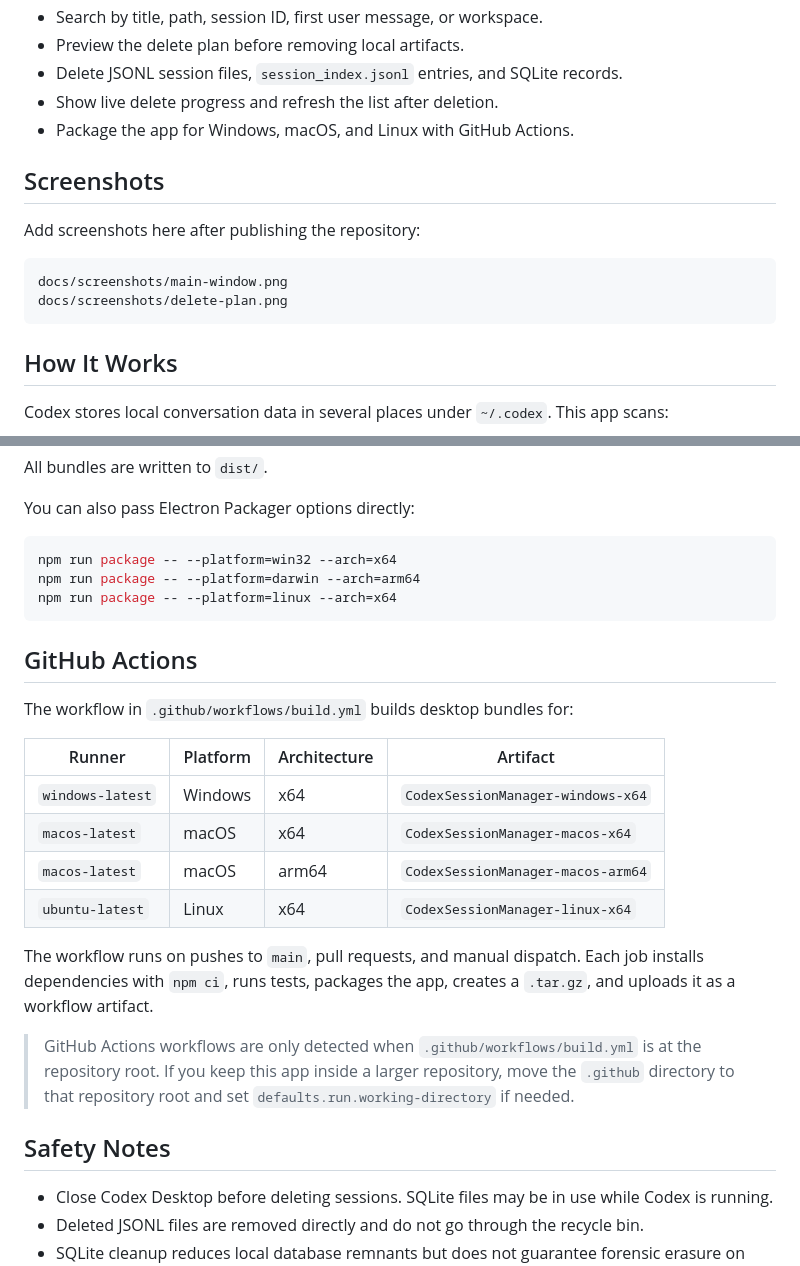
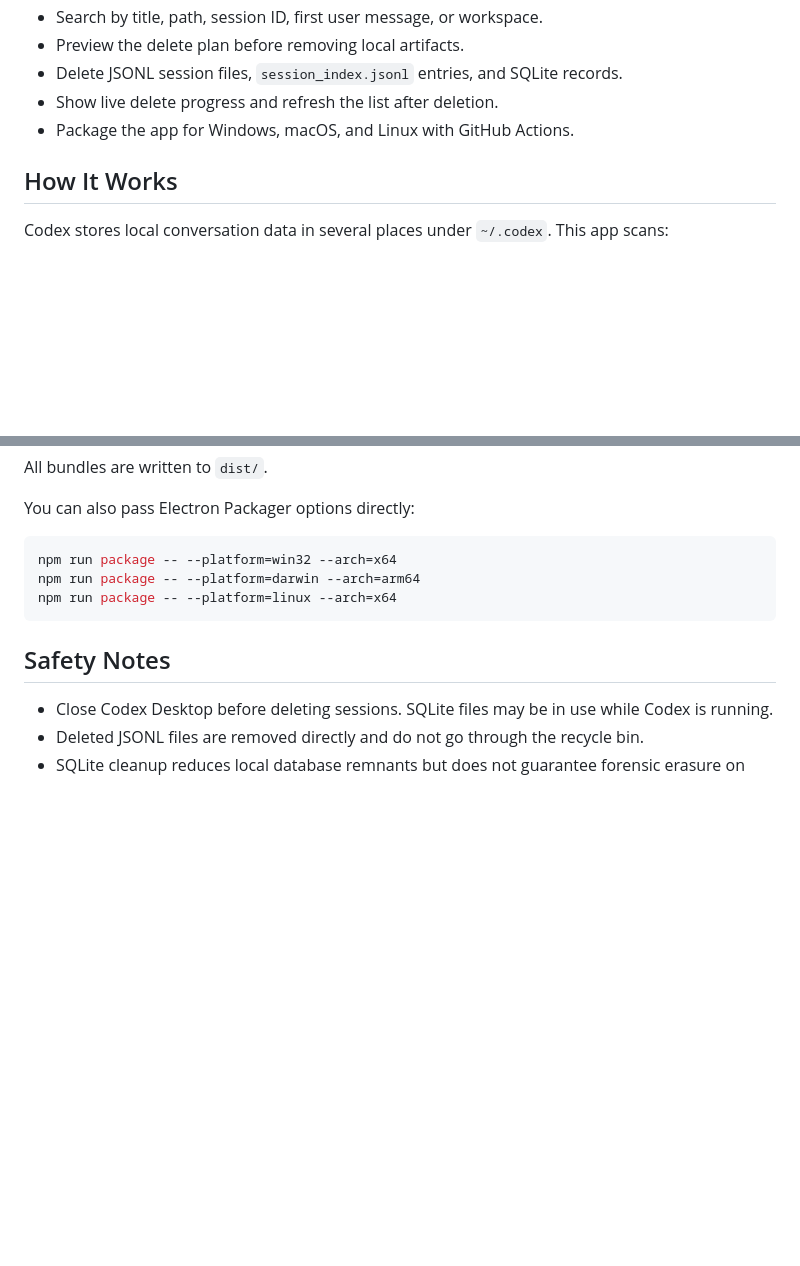
Before and after one commit to caixiaoshun/codex-session-manager, a Markdown page: README.md, 2 parts joined by grey strips. Rendered like a GitHub page; blank space fills up the shorter version.

Commit message:
Trim README placeholders

````diff
--- a/README.md
+++ b/README.md
@@ -18,15 +18,6 @@ Codex Session Manager helps you inspect local Codex conversation records, separa
 - Delete JSONL session files, `session_index.jsonl` entries, and SQLite records.
 - Show live delete progress and refresh the list after deletion.
 - Package the app for Windows, macOS, and Linux with GitHub Actions.
-
-## Screenshots
-
-Add screenshots here after publishing the repository:
-
-```text
-docs/screenshots/main-window.png
-docs/screenshots/delete-plan.png
-```
 
 ## How It Works
 
@@ -101,21 +92,6 @@ npm run package -- --platform=darwin --arch=arm64
 npm run package -- --platform=linux --arch=x64
 ```
 
-## GitHub Actions
-
-The workflow in `.github/workflows/build.yml` builds desktop bundles for:
-
-| Runner | Platform | Architecture | Artifact |
-| --- | --- | --- | --- |
-| `windows-latest` | Windows | x64 | `CodexSessionManager-windows-x64` |
-| `macos-latest` | macOS | x64 | `CodexSessionManager-macos-x64` |
-| `macos-latest` | macOS | arm64 | `CodexSessionManager-macos-arm64` |
-| `ubuntu-latest` | Linux | x64 | `CodexSessionManager-linux-x64` |
-
-The workflow runs on pushes to `main`, pull requests, and manual dispatch. Each job installs dependencies with `npm ci`, runs tests, packages the app, creates a `.tar.gz`, and uploads it as a workflow artifact.
-
-> GitHub Actions workflows are only detected when `.github/workflows/build.yml` is at the repository root. If you keep this app inside a larger repository, move the `.github` directory to that repository root and set `defaults.run.working-directory` if needed.
-
 ## Safety Notes
 
 - Close Codex Desktop before deleting sessions. SQLite files may be in use while Codex is running.
````
